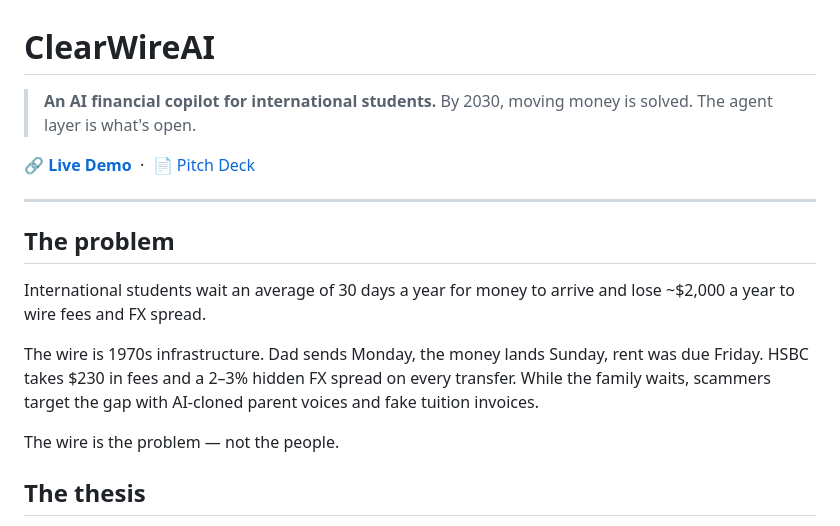
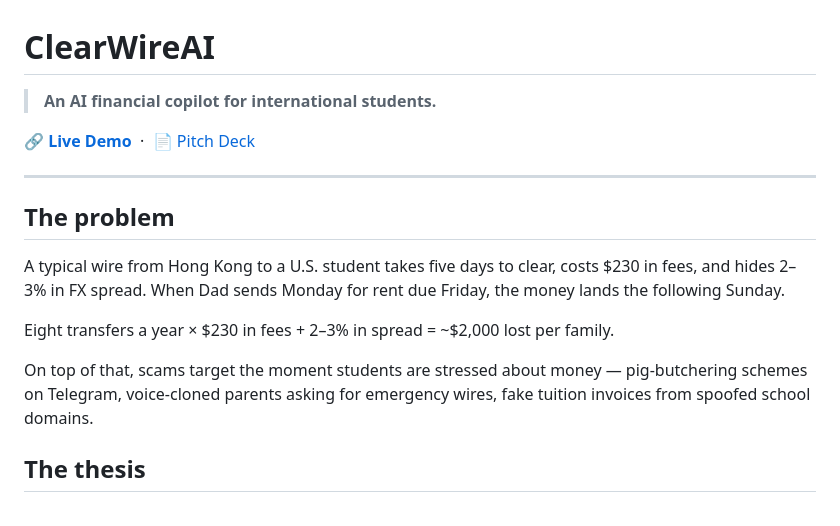
Before and after one commit to kalyshawong/ClearWire-AI-, a Markdown page: README.md, the part around the change. Drawn GitHub-style.

```diff
--- a/README.md
+++ b/README.md
@@ -1,7 +1,6 @@
 # ClearWireAI
 
 > **An AI financial copilot for international students.**
-> By 2030, moving money is solved. The agent layer is what's open.
 
 🔗 **[Live Demo](https://clearwire.vercel.app)** &nbsp;·&nbsp; 📄 [Pitch Deck](./ClearWireAI-Pitch-2030.pdf)
 
@@ -9,11 +8,11 @@
 
 ## The problem
 
-International students wait an average of 30 days a year for money to arrive and lose ~$2,000 a year to wire fees and FX spread.
+A typical wire from Hong Kong to a U.S. student takes five days to clear, costs $230 in fees, and hides 2–3% in FX spread. When Dad sends Monday for rent due Friday, the money lands the following Sunday.
 
-The wire is 1970s infrastructure. Dad sends Monday, the money lands Sunday, rent was due Friday. HSBC takes $230 in fees and a 2–3% hidden FX spread on every transfer. While the family waits, scammers target the gap with AI-cloned parent voices and fake tuition invoices.
+Eight transfers a year × $230 in fees + 2–3% in spread = ~$2,000 lost per family.
 
-The wire is the problem — not the people.
+On top of that, scams target the moment students are stressed about money — pig-butchering schemes on Telegram, voice-cloned parents asking for emergency wires, fake tuition invoices from spoofed school domains.
 
 ## The thesis
 
```
